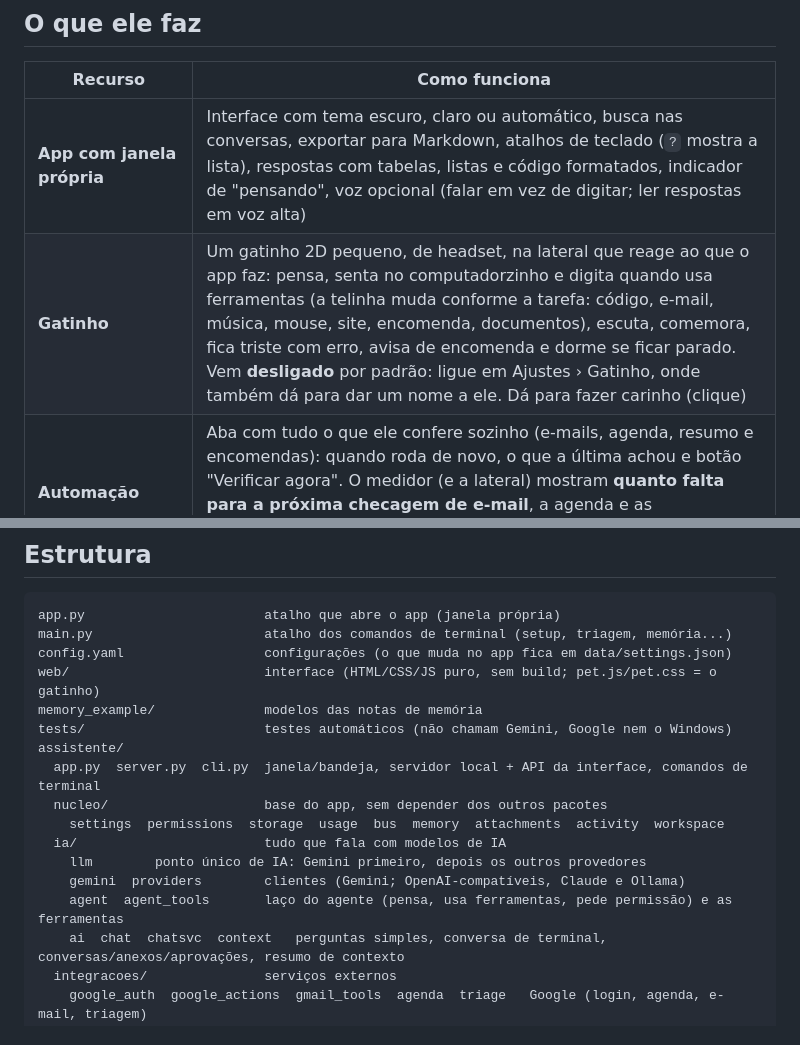
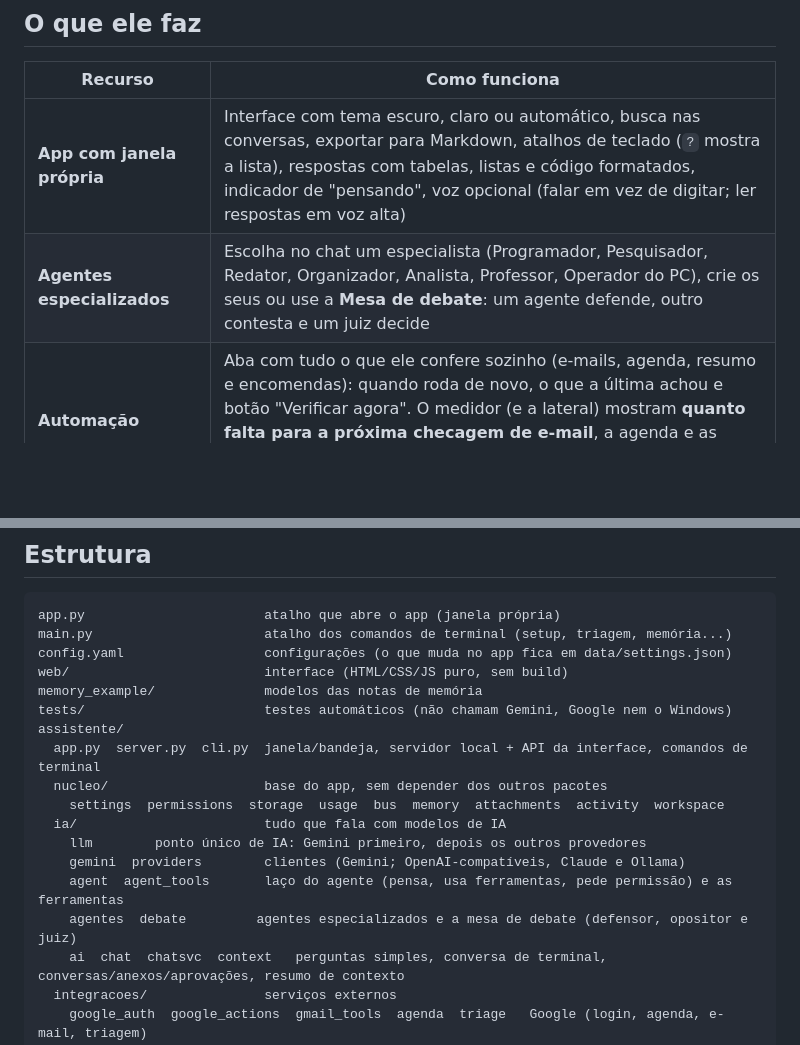
Before and after one commit to guilhermeoliveirabrito/IA-Assistente, a Markdown page: README.md, 2 parts joined by grey strips. GitHub-like rendering; blank space fills up the shorter version.

```diff
--- a/README.md
+++ b/README.md
@@ -11,7 +11,7 @@ Custo: **zero** (Gemini na camada gratuita, Gmail e Google Agenda, Spotify com a
 | Recurso | Como funciona |
 |---|---|
 | **App com janela própria** | Interface com tema escuro, claro ou automático, busca nas conversas, exportar para Markdown, atalhos de teclado (`?` mostra a lista), respostas com tabelas, listas e código formatados, indicador de "pensando", voz opcional (falar em vez de digitar; ler respostas em voz alta) |
-| **Gatinho** | Um gatinho 2D pequeno, de headset, na lateral que reage ao que o app faz: pensa, senta no computadorzinho e digita quando usa ferramentas (a telinha muda conforme a tarefa: código, e-mail, música, mouse, site, encomenda, documentos), escuta, comemora, fica triste com erro, avisa de encomenda e dorme se ficar parado. Vem **desligado** por padrão: ligue em Ajustes › Gatinho, onde também dá para dar um nome a ele. Dá para fazer carinho (clique) |
+| **Agentes especializados** | Escolha no chat um especialista (Programador, Pesquisador, Redator, Organizador, Analista, Professor, Operador do PC), crie os seus ou use a **Mesa de debate**: um agente defende, outro contesta e um juiz decide |
 | **Automação** | Aba com tudo o que ele confere sozinho (e-mails, agenda, resumo e encomendas): quando roda de novo, o que a última achou e botão "Verificar agora". O medidor (e a lateral) mostram **quanto falta para a próxima checagem de e-mail**, a agenda e as encomendas, o que a última encontrou, e há o botão "Verificar agora" |
 | **Medidor por modelo** | Mostra **qual Gemini está em uso**, quanto cada modelo já gastou hoje, quando a cota renova e avisa quando o app troca de modelo e por quê |
 | **Arquivos e imagens** | Arraste ou cole imagens, PDFs, Word e arquivos de texto/código no chat |
@@ -185,7 +205,7 @@ Observações: o computador precisa estar **ligado, com o app aberto e conectado
 app.py                       atalho que abre o app (janela própria)
 main.py                      atalho dos comandos de terminal (setup, triagem, memória...)
 config.yaml                  configurações (o que muda no app fica em data/settings.json)
-web/                         interface (HTML/CSS/JS puro, sem build; pet.js/pet.css = o gatinho)
+web/                         interface (HTML/CSS/JS puro, sem build)
 memory_example/              modelos das notas de memória
 tests/                       testes automáticos (não chamam Gemini, Google nem o Windows)
 assistente/
@@ -196,6 +216,7 @@ assistente/
     llm        ponto único de IA: Gemini primeiro, depois os outros provedores
     gemini  providers        clientes (Gemini; OpenAI-compatíveis, Claude e Ollama)
     agent  agent_tools       laço do agente (pensa, usa ferramentas, pede permissão) e as ferramentas
+    agentes  debate         agentes especializados e a mesa de debate (defensor, opositor e juiz)
     ai  chat  chatsvc  context   perguntas simples, conversa de terminal, conversas/anexos/aprovações, resumo de contexto
   integracoes/               serviços externos
     google_auth  google_actions  gmail_tools  agenda  triage   Google (login, agenda, e-mail, triagem)
```
Also changed, not shown: other parts of README.md (+21 -1 lines).
